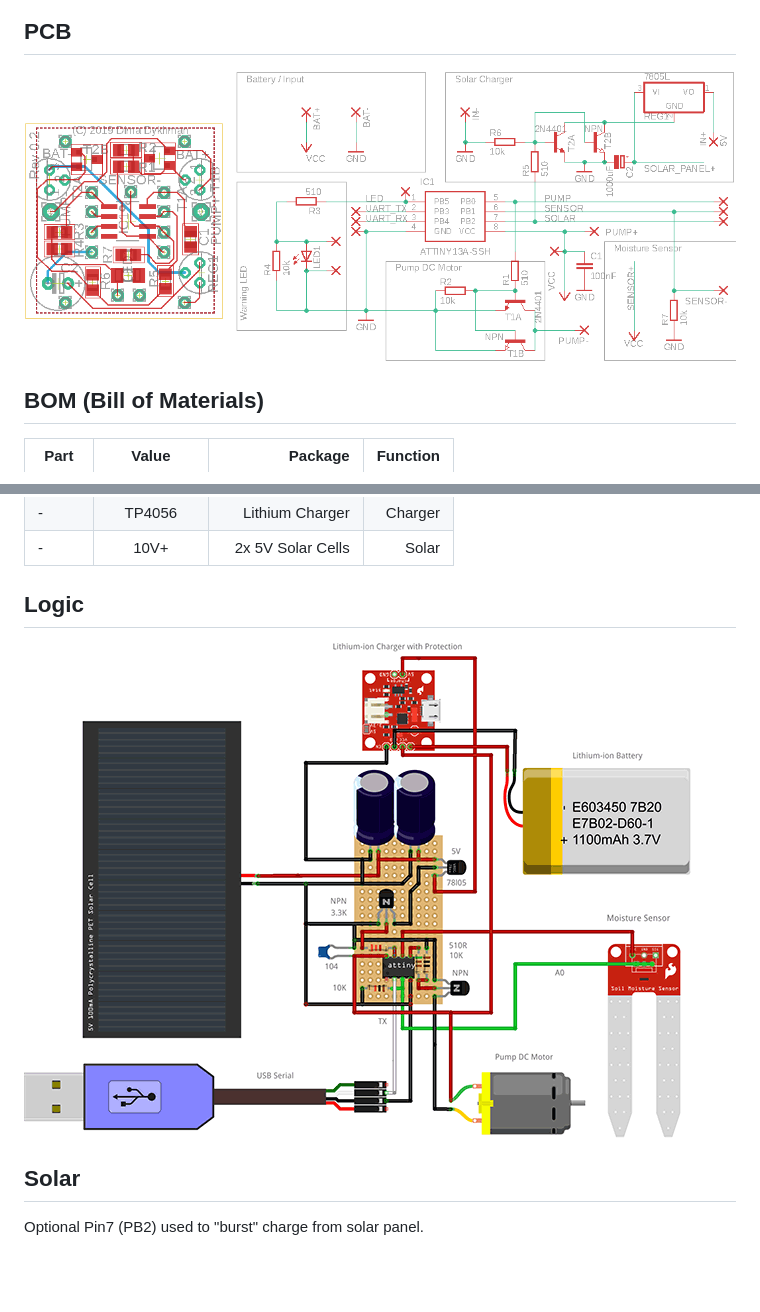
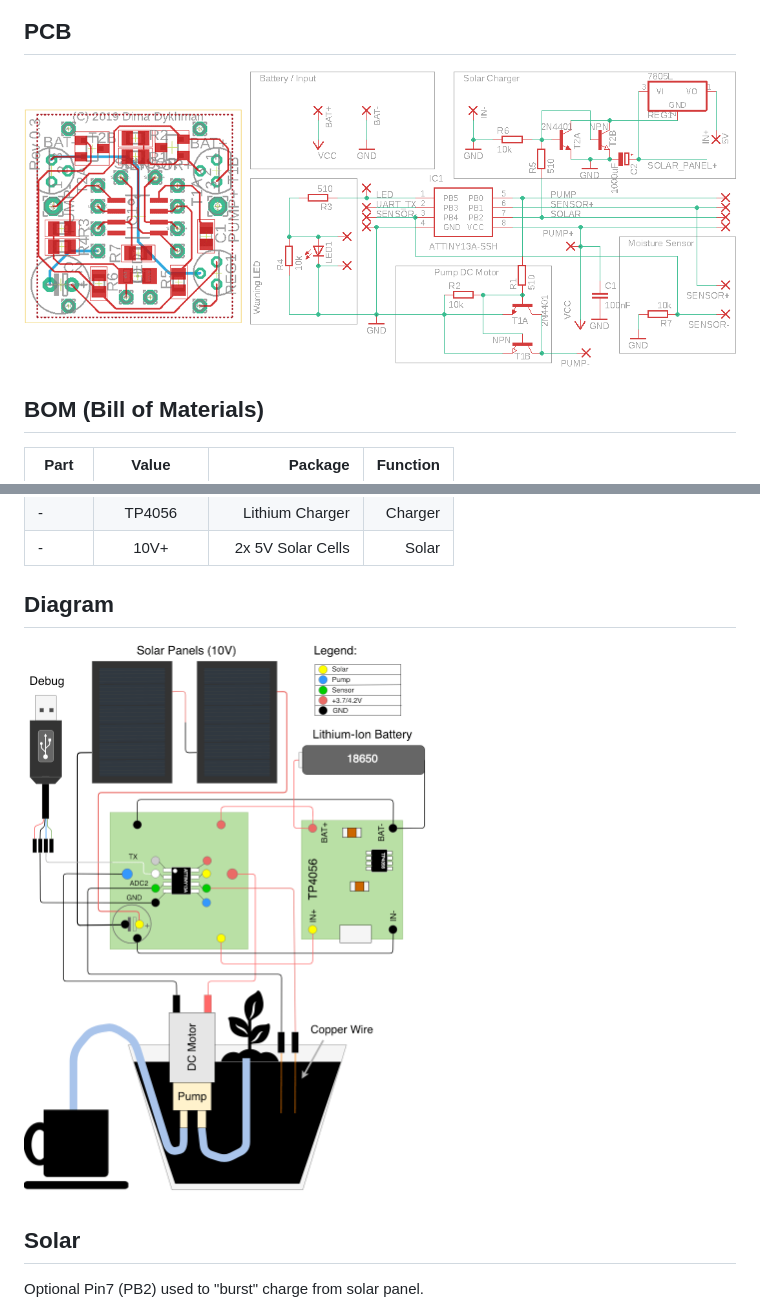
Before and after one commit to dimecho/ATtiny13-Plant, a Markdown page: README.md, 2 parts joined by grey strips. GitHub-like rendering; pictures changed too: img/diagram.png (added), img/main.png (deleted), img/pcb.png; blank space fills up the shorter version.

```diff
--- a/README.md
+++ b/README.md
@@ -32,9 +32,9 @@ Monitor soil moisture and water plant. Portable and high efficiency with lithium
 | -     | TP4056     | Lithium Charger     | Charger  |
 | -     | 10V+       | 2x 5V Solar Cells   | Solar    |
 
-## Logic
+## Diagram
 
-![Screenshot](img/main.png?raw=true)
+![Screenshot](img/diagram.png?raw=true)
 
 ## Solar
 
```
Also changed, not shown: 5 other files.
